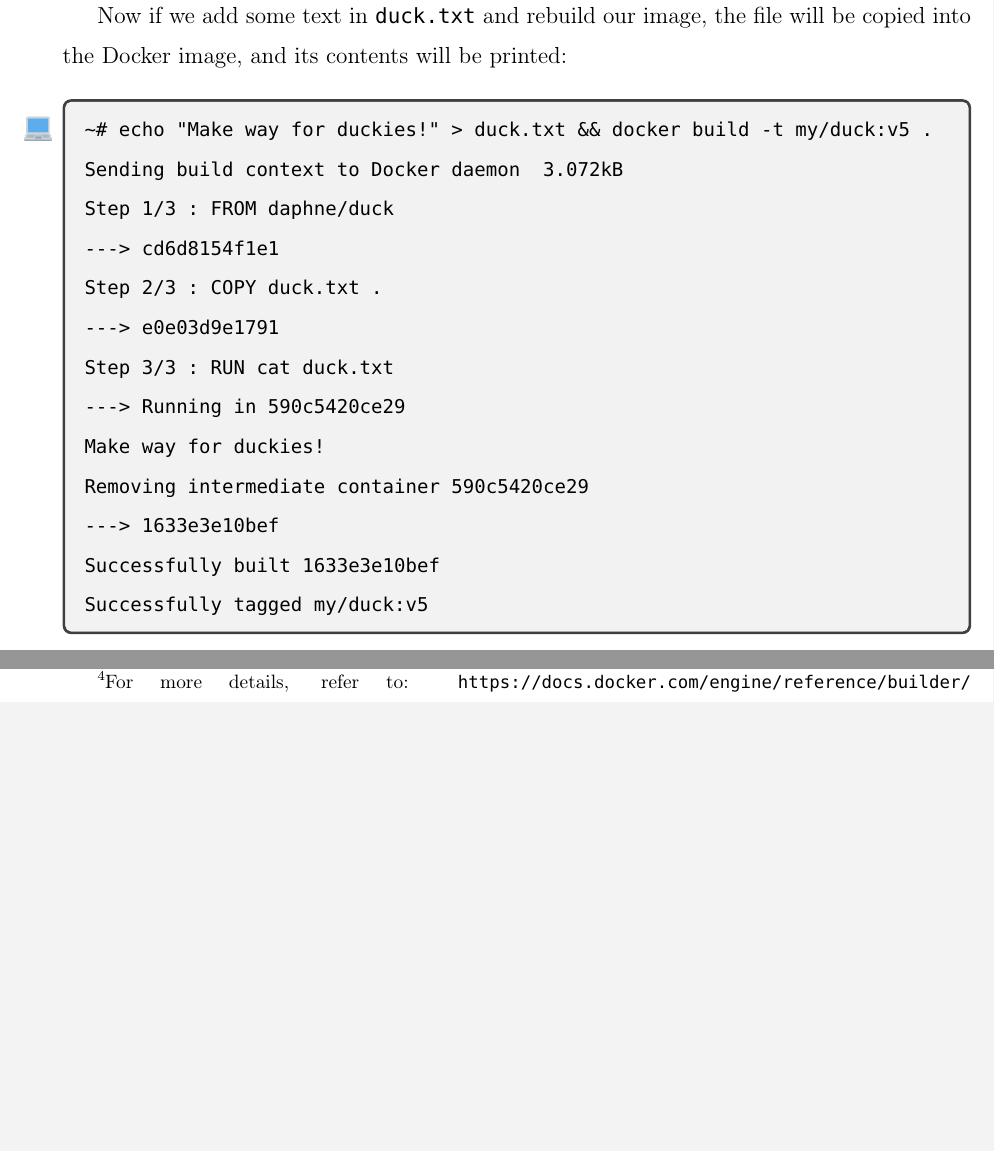
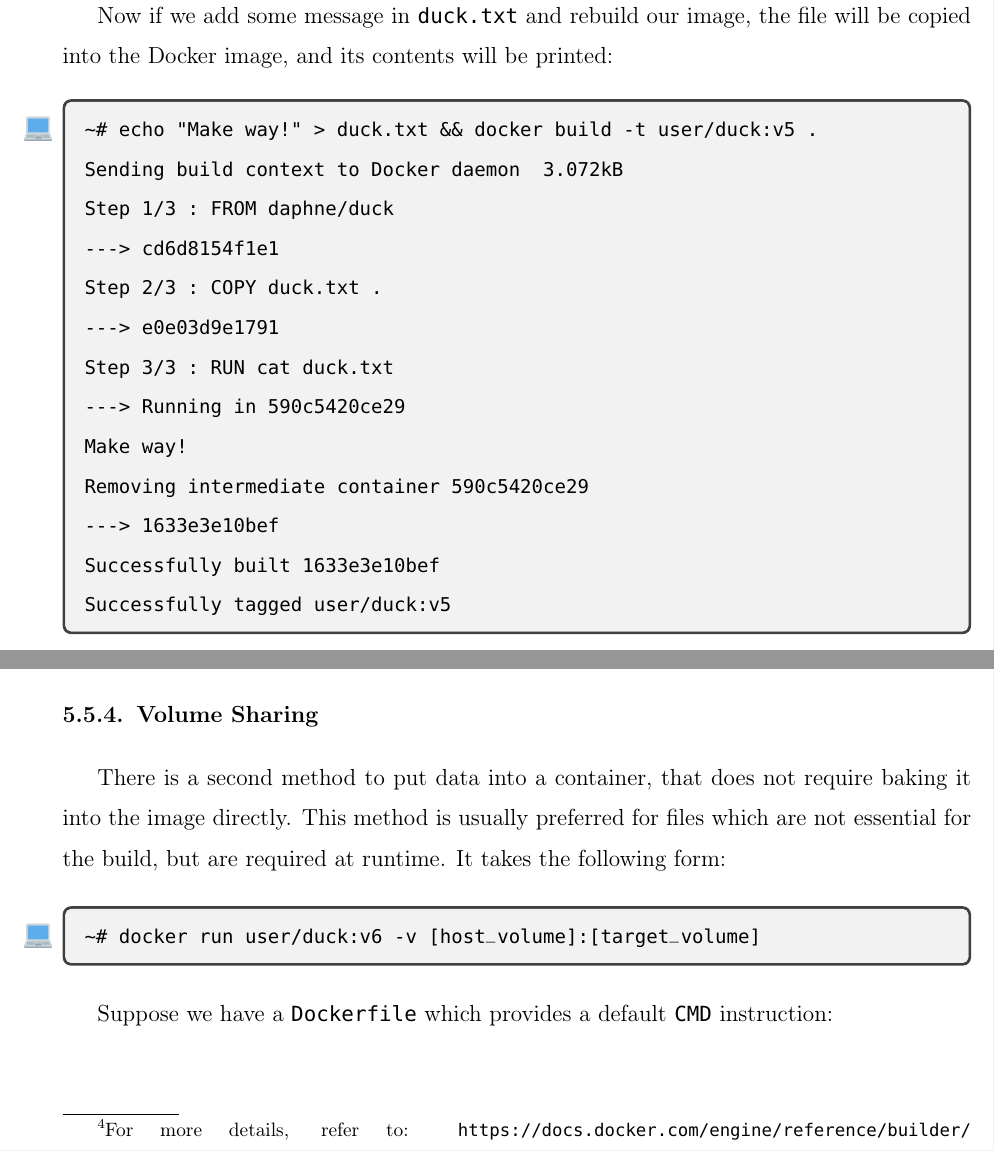
Before and after one commit to breandan/kotlingrad, a LaTeX thesis (latex/thesis/thesis.tex): two parts of pages 78 and 79 of 102, joined at a grey line, cut so that both start at the same text, the shorter picture padded with empty space. Compiled offline with pdfLaTeX.

Commit message:
add volume sharing and update materials list

```diff
--- a/latex/thesis/thesis.tex
+++ b/latex/thesis/thesis.tex
@@ -1566,10 +1566,10 @@ COPY duck.txt .
 RUN cat duck.txt
 \end{filelisting}
 
-Now if we add some text in \inline{duck.txt} and rebuild our image, the file will be copied into the Docker image, and its contents will be printed:
-
-\begin{pclisting}
-~# echo "Make way for duckies!" > duck.txt && docker build -t my/duck:v5 .
+Now if we add some message in \inline{duck.txt} and rebuild our image, the file will be copied into the Docker image, and its contents will be printed:
+
+\begin{pclisting}
+~# echo "Make way!" > duck.txt && docker build -t user/duck:v5 .
 Sending build context to Docker daemon  3.072kB
 Step 1/3 : FROM daphne/duck
 ---> cd6d8154f1e1
@@ -1577,18 +1577,18 @@ Step 2/3 : COPY duck.txt .
 ---> e0e03d9e1791
 Step 3/3 : RUN cat duck.txt
 ---> Running in 590c5420ce29
-Make way for duckies!
+Make way!
 Removing intermediate container 590c5420ce29
 ---> 1633e3e10bef
 Successfully built 1633e3e10bef
-Successfully tagged my/duck:v5
+Successfully tagged user/duck:v5
 \end{pclisting}
 
 As long as the first three lines of the \inline{Dockerfile} and \inline{duck.txt} are not modified, these layers will be cached and Docker will not need to rebuild them. However if the contents of the file \inline{duck.txt} are subsequently modified, this will force a rebuild to occur. For example, if we append to the file and rebuild, only the last step will be executed:
 
 \begin{pclisting}
 ~# echo "Thank you. Have a nice day!" >> duck.txt
-~# docker build -t my/duck:v5 .
+~# docker build -t user/duck:v5 .
 Sending build context to Docker daemon  3.072kB
 Step 1/3 : FROM ubuntu
 ---> cd6d8154f1e1
@@ -1601,9 +1601,19 @@ Thank you. Have a nice day!
 Removing intermediate container 7c6f5f8b73e9
 ---> e8a1db712aee
 Successfully built e8a1db712aee
-Successfully tagged my/duck:v5
+Successfully tagged user/duck:v5
 \end{pclisting}
 
 A common mistake when writing \inline{Dockerfile}s is to \inline{COPY} more than is necessary to perform the next build step. For example, if \inline{COPY . .} is written at the beginning of the \inline{Dockerfile}, whenever a file in changed anywhere in the build context, this will trigger a rebuild of all subsequent build steps. Users should be conservative and only \inline{COPY} the minimum set of files needed to accomplish for the next step, the subsequent instructions will be cached and builds will complete much more quickly.
 
 Like Git's \inline{.gitignore}, Docker also has a \inline{.dockerignore} file. If we add a line to the \inline{.dockerignore} file, then all paths matching this line in the build context will be ignored. Docker also accepts other patterns like regular expressions and negation.~\footnote{For more details, refer to: \url{https://docs.docker.com/engine/reference/builder/#dockerignore-file}}
+
+\subsection{Volume Sharing}
+
+There is a second method to put data into a container, that does not require baking it into the image directly. This method is usually preferred for files which are not essential for the build, but are required at runtime. It takes the following form:
+
+\begin{pclisting}
+~# docker run user/duck:v6 -v [host_volume]:[target_volume]
+\end{pclisting}
+
+Suppose we have a \inline{Dockerfile} which provides a default \inline{CMD} instruction:
@@ -1609,0 +1629 @@ Like Git's \inline{.gitignore}, Docker also has a \inline{.dockerignore} file. I
+~# docker build -t user/duck:v6 && docker run user/duck:v6
@@ -1609,0 +1638 @@ Like Git's \inline{.gitignore}, Docker also has a \inline{.dockerignore} file. I
+   docker run user/duck:v6 -v launch.sh:/launch.sh
```
Also changed, not shown: latex/thesis/thesis.tex (25 more changed lines).
